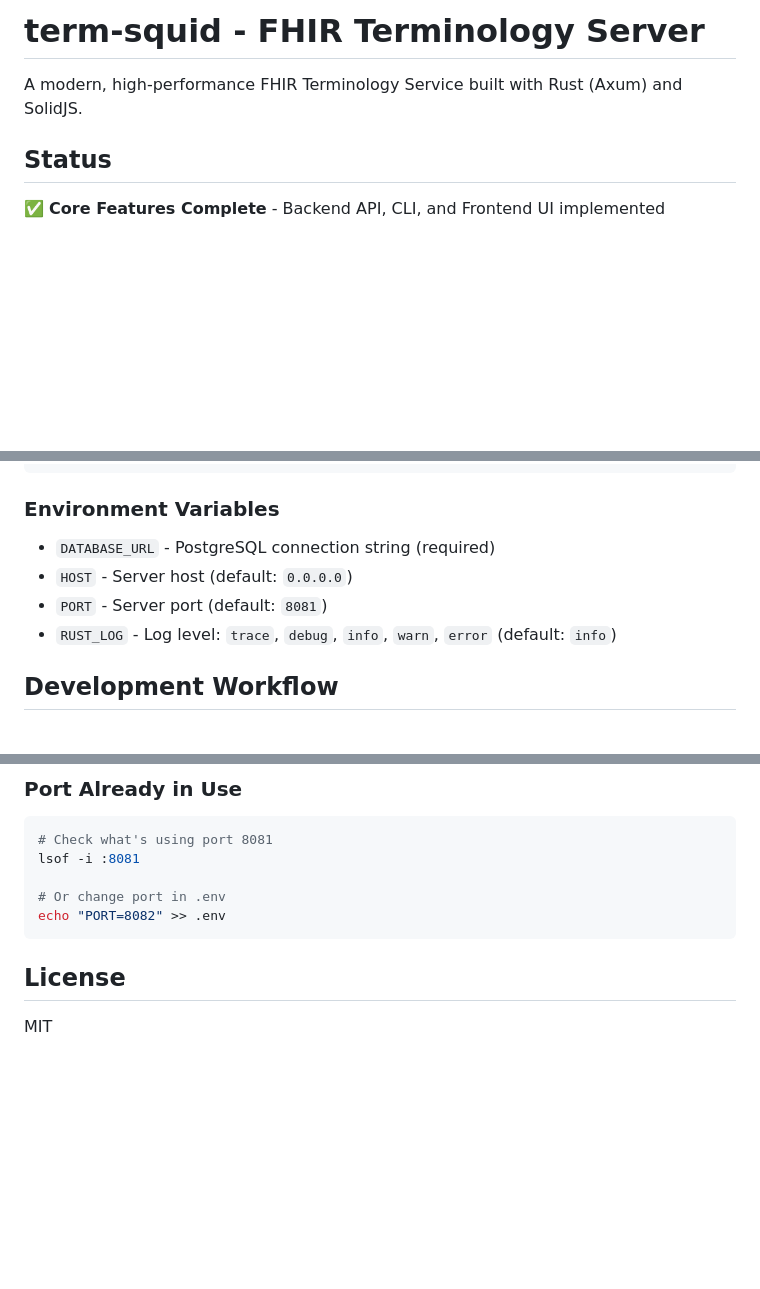
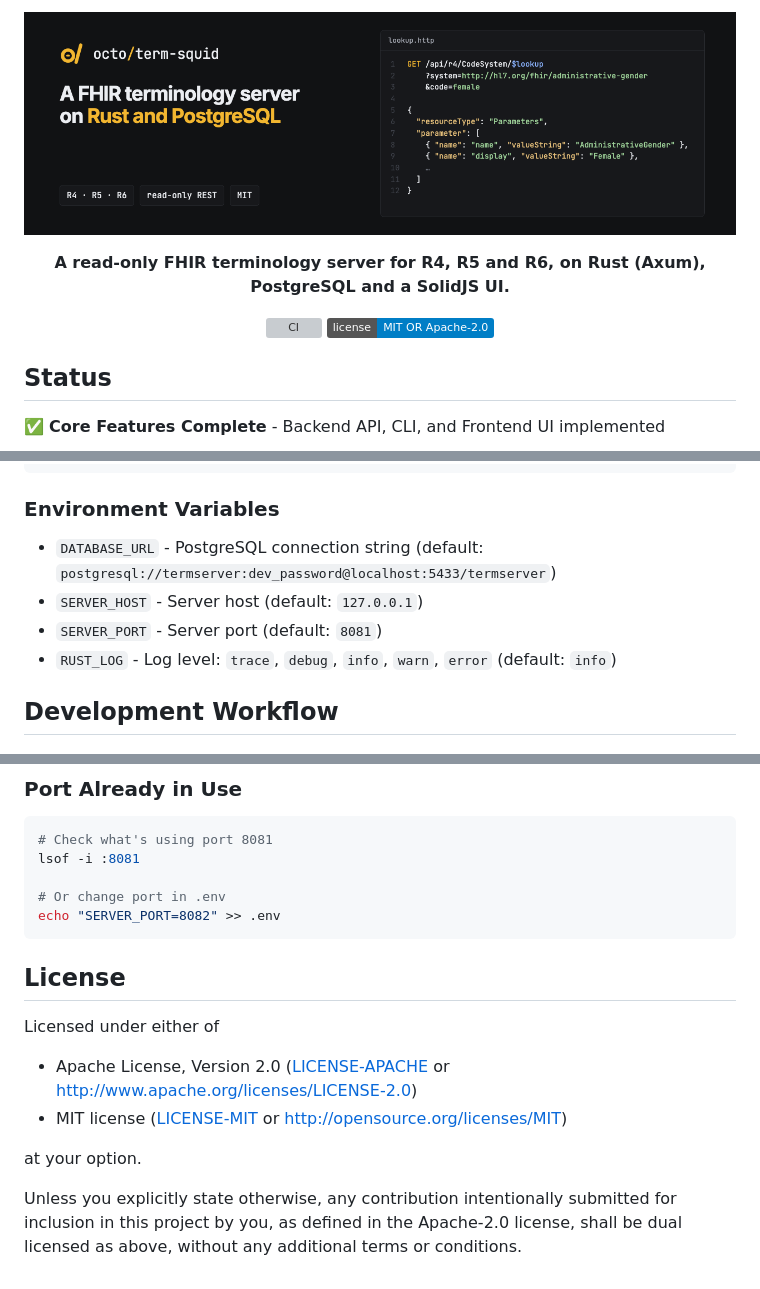
Before and after one commit to octofhir/term-squid, a Markdown page: README.md, 3 parts joined by grey strips. Drawn GitHub-style; pictures changed too: .github/banner.png (added); badges without logos; blank space fills up the shorter version; grey boxes are pictures that could not be loaded.

Commit message:
docs: branded README header; license MIT OR Apache-2.0

````diff
--- a/README.md
+++ b/README.md
@@ -1,6 +1,11 @@
-# term-squid - FHIR Terminology Server
+<p align="center"><img src=".github/banner.png" alt="octo/term-squid — A FHIR terminology server on Rust and PostgreSQL" width="100%"></p>
 
-A modern, high-performance FHIR Terminology Service built with Rust (Axum) and SolidJS.
+<p align="center"><b>A read-only FHIR terminology server for R4, R5 and R6, on Rust (Axum), PostgreSQL and a SolidJS UI.</b></p>
+
+<p align="center">
+  <a href="https://github.com/octofhir/term-squid/actions/workflows/ci.yml"><img src="https://github.com/octofhir/term-squid/actions/workflows/ci.yml/badge.svg" alt="CI"></a>
+  <a href="#license"><img src="https://img.shields.io/badge/license-MIT%20OR%20Apache--2.0-blue.svg" alt="License: MIT OR Apache-2.0"></a>
+</p>
 
 ## Status
 
@@ -349,9 +354,9 @@ just docker-run
 
 ### Environment Variables
 
-- `DATABASE_URL` - PostgreSQL connection string (required)
-- `HOST` - Server host (default: `0.0.0.0`)
-- `PORT` - Server port (default: `8081`)
+- `DATABASE_URL` - PostgreSQL connection string (default: `postgresql://termserver:dev_password@localhost:5433/termserver`)
+- `SERVER_HOST` - Server host (default: `127.0.0.1`)
+- `SERVER_PORT` - Server port (default: `8081`)
 - `RUST_LOG` - Log level: `trace`, `debug`, `info`, `warn`, `error` (default: `info`)
 
 ## Development Workflow
@@ -521,9 +526,16 @@ just build
 lsof -i :8081
 
 # Or change port in .env
-echo "PORT=8082" >> .env
+echo "SERVER_PORT=8082" >> .env
 ```
 
 ## License
 
-MIT
+Licensed under either of
+
+- Apache License, Version 2.0 ([LICENSE-APACHE](LICENSE-APACHE) or <http://www.apache.org/licenses/LICENSE-2.0>)
+- MIT license ([LICENSE-MIT](LICENSE-MIT) or <http://opensource.org/licenses/MIT>)
+
+at your option.
+
+Unless you explicitly state otherwise, any contribution intentionally submitted for inclusion in this project by you, as defined in the Apache-2.0 license, shall be dual licensed as above, without any additional terms or conditions.
````
Also changed, not shown: other parts of README.md (+1 -1 lines), 3 other files.
